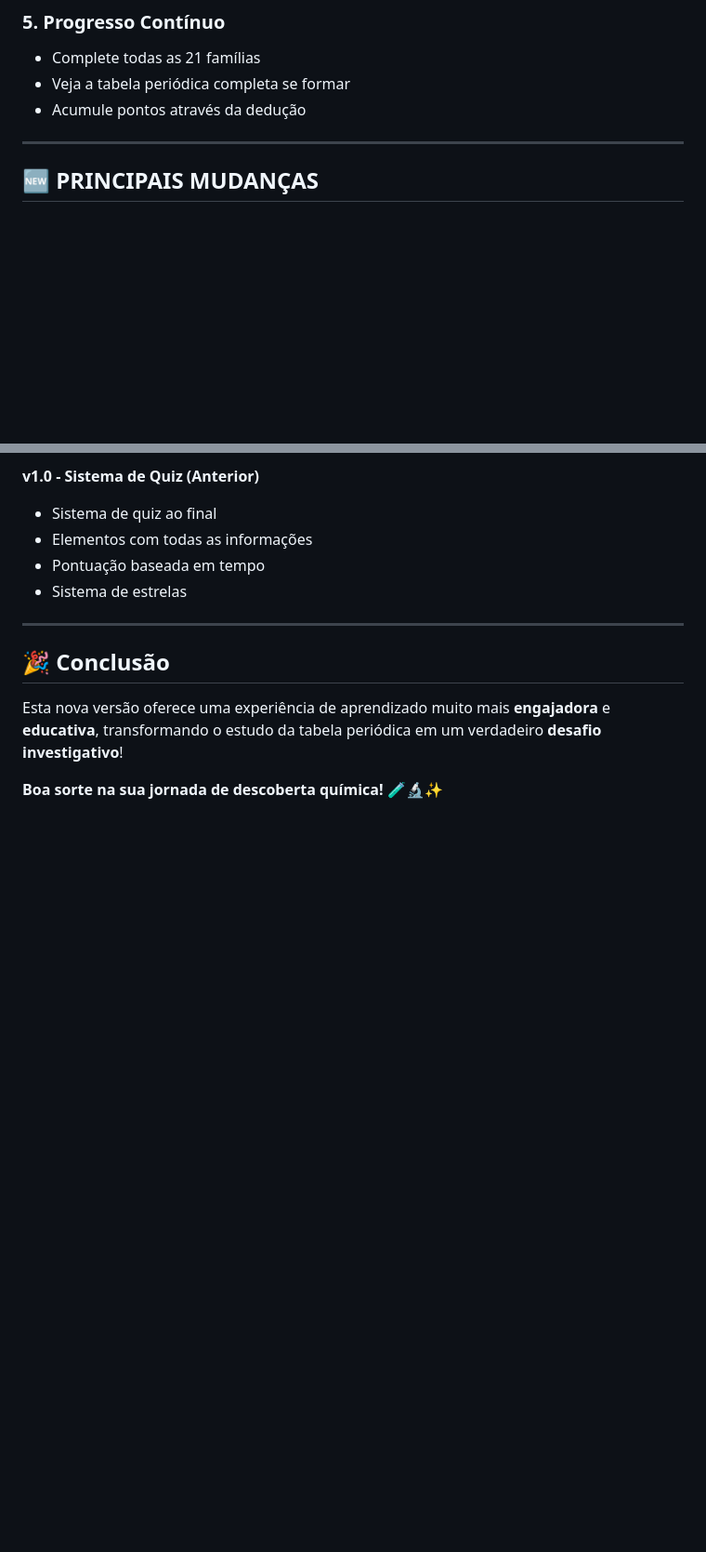
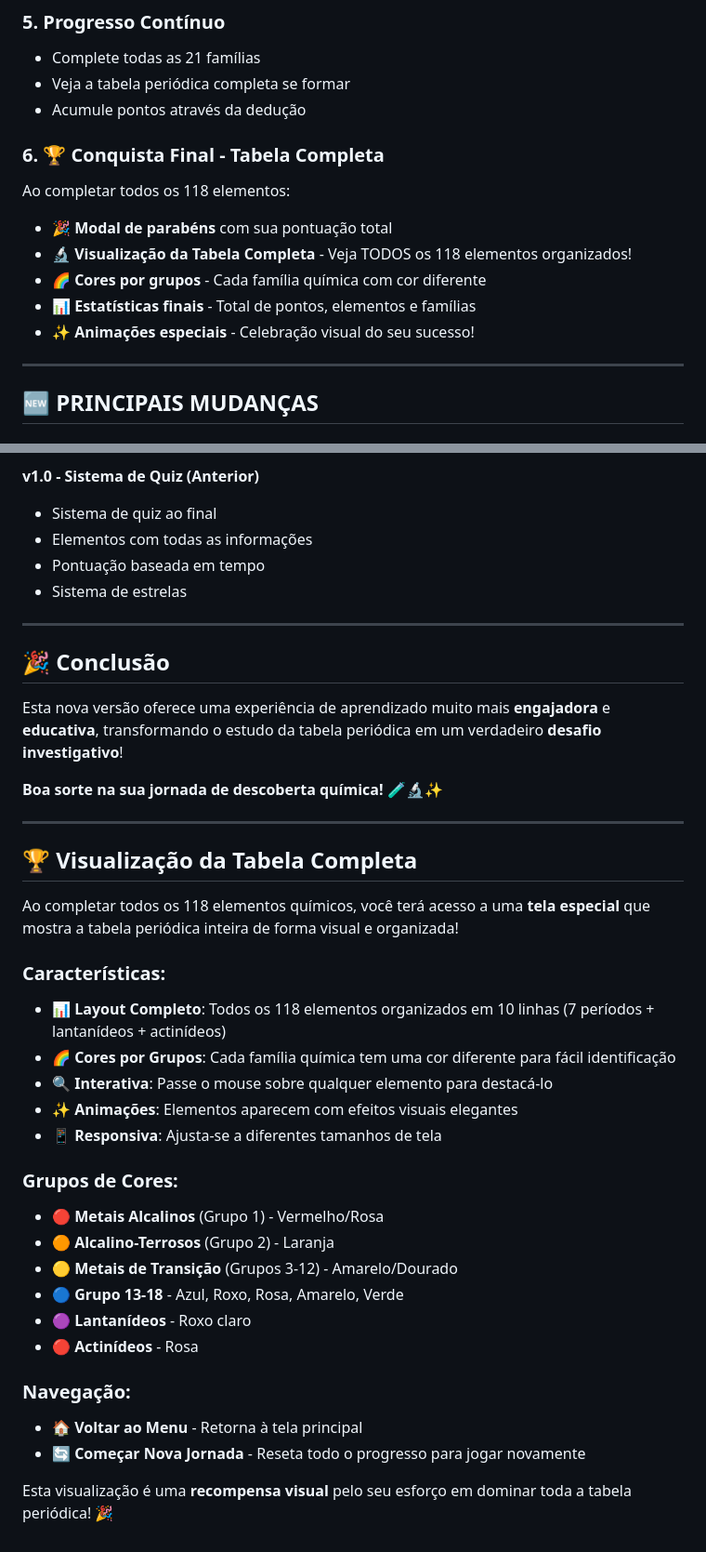
Before and after one commit to ClariceSantos123/projeto_TCC2TB, a Markdown page: readme.md, 2 parts joined by grey strips. Shown: that part at 93% size. Rendered like a GitHub page; blank space fills up the shorter version.

```diff
--- a/readme.md
+++ b/readme.md
@@ -55,6 +55,14 @@ Uma aplicação web educacional gamificada para aprender a tabela periódica atr
    - Veja a tabela periódica completa se formar
    - Acumule pontos através da dedução
 
+### 6. **🏆 Conquista Final - Tabela Completa**
+   Ao completar todos os 118 elementos:
+   - 🎉 **Modal de parabéns** com sua pontuação total
+   - 🔬 **Visualização da Tabela Completa** - Veja TODOS os 118 elementos organizados!
+   - 🌈 **Cores por grupos** - Cada família química com cor diferente
+   - 📊 **Estatísticas finais** - Total de pontos, elementos e famílias
+   - ✨ **Animações especiais** - Celebração visual do seu sucesso!
+
 ---
 
 ## 🆕 PRINCIPAIS MUDANÇAS
@@ -242,3 +252,30 @@ Versão 2.0 - Sistema de Dedução
 Esta nova versão oferece uma experiência de aprendizado muito mais **engajadora** e **educativa**, transformando o estudo da tabela periódica em um verdadeiro **desafio investigativo**!
 
 **Boa sorte na sua jornada de descoberta química!** 🧪🔬✨
+
+---
+
+## 🏆 Visualização da Tabela Completa
+
+Ao completar todos os 118 elementos químicos, você terá acesso a uma **tela especial** que mostra a tabela periódica inteira de forma visual e organizada!
+
+### Características:
+- 📊 **Layout Completo**: Todos os 118 elementos organizados em 10 linhas (7 períodos + lantanídeos + actinídeos)
+- 🌈 **Cores por Grupos**: Cada família química tem uma cor diferente para fácil identificação
+- 🔍 **Interativa**: Passe o mouse sobre qualquer elemento para destacá-lo
+- ✨ **Animações**: Elementos aparecem com efeitos visuais elegantes
+- 📱 **Responsiva**: Ajusta-se a diferentes tamanhos de tela
+
+### Grupos de Cores:
+- 🔴 **Metais Alcalinos** (Grupo 1) - Vermelho/Rosa
+- 🟠 **Alcalino-Terrosos** (Grupo 2) - Laranja
+- 🟡 **Metais de Transição** (Grupos 3-12) - Amarelo/Dourado
+- 🔵 **Grupo 13-18** - Azul, Roxo, Rosa, Amarelo, Verde
+- 🟣 **Lantanídeos** - Roxo claro
+- 🔴 **Actinídeos** - Rosa
+
+### Navegação:
+- 🏠 **Voltar ao Menu** - Retorna à tela principal
+- 🔄 **Começar Nova Jornada** - Reseta todo o progresso para jogar novamente
+
+Esta visualização é uma **recompensa visual** pelo seu esforço em dominar toda a tabela periódica! 🎉
```
Also changed, not shown: other parts of readme.md (+3 -1 lines).
